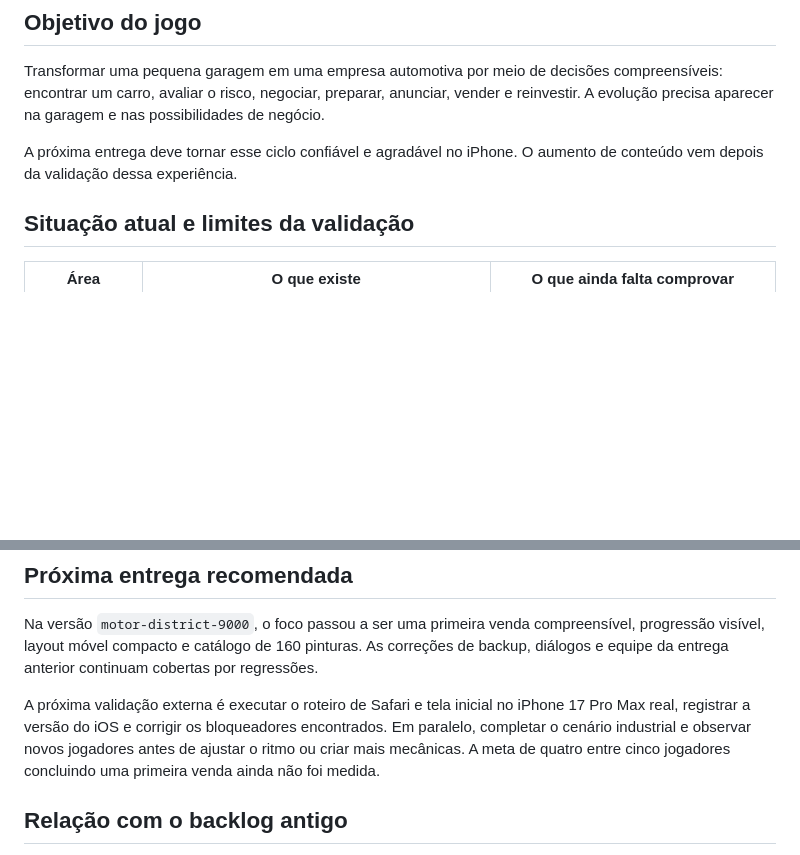
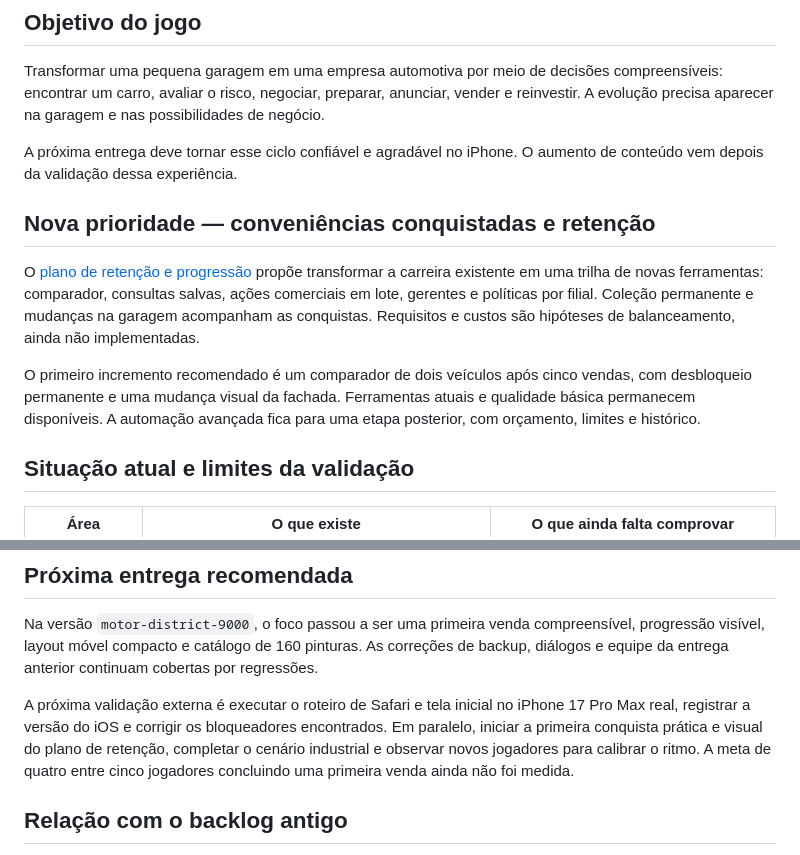
Before and after one commit to ohugoprado/auto-empire-tycoon, a Markdown page: ROADMAP.md, 2 parts joined by grey strips. GitHub-like rendering; blank space fills up the shorter version.

Commit message:
docs: plan earned convenience and visual progression [skip ci]

```diff
--- a/ROADMAP.md
+++ b/ROADMAP.md
@@ -7,6 +7,12 @@ Revisão: 23/10/2026. Alvo principal informado: iPhone 17 Pro Max; versão do iO
 Transformar uma pequena garagem em uma empresa automotiva por meio de decisões compreensíveis: encontrar um carro, avaliar o risco, negociar, preparar, anunciar, vender e reinvestir. A evolução precisa aparecer na garagem e nas possibilidades de negócio.
 
 A próxima entrega deve tornar esse ciclo confiável e agradável no iPhone. O aumento de conteúdo vem depois da validação dessa experiência.
+
+## Nova prioridade — conveniências conquistadas e retenção
+
+O [plano de retenção e progressão](docs/RETENCAO-E-PROGRESSAO.md) propõe transformar a carreira existente em uma trilha de novas ferramentas: comparador, consultas salvas, ações comerciais em lote, gerentes e políticas por filial. Coleção permanente e mudanças na garagem acompanham as conquistas. Requisitos e custos são hipóteses de balanceamento, ainda não implementadas.
+
+O primeiro incremento recomendado é um comparador de dois veículos após cinco vendas, com desbloqueio permanente e uma mudança visual da fachada. Ferramentas atuais e qualidade básica permanecem disponíveis. A automação avançada fica para uma etapa posterior, com orçamento, limites e histórico.
 
 ## Situação atual e limites da validação
 
@@ -115,7 +121,7 @@ A recarga offline no WebKit/WPE deste ambiente apresenta um erro interno também
 
 Na versão `motor-district-9000`, o foco passou a ser uma primeira venda compreensível, progressão visível, layout móvel compacto e catálogo de 160 pinturas. As correções de backup, diálogos e equipe da entrega anterior continuam cobertas por regressões.
 
-A próxima validação externa é executar o roteiro de Safari e tela inicial no iPhone 17 Pro Max real, registrar a versão do iOS e corrigir os bloqueadores encontrados. Em paralelo, completar o cenário industrial e observar novos jogadores antes de ajustar o ritmo ou criar mais mecânicas. A meta de quatro entre cinco jogadores concluindo uma primeira venda ainda não foi medida.
+A próxima validação externa é executar o roteiro de Safari e tela inicial no iPhone 17 Pro Max real, registrar a versão do iOS e corrigir os bloqueadores encontrados. Em paralelo, iniciar a primeira conquista prática e visual do plano de retenção, completar o cenário industrial e observar novos jogadores para calibrar o ritmo. A meta de quatro entre cinco jogadores concluindo uma primeira venda ainda não foi medida.
 
 ## Relação com o backlog antigo
 
```
Also changed, not shown: README.md (+1 -1 lines), docs/RETENCAO-E-PROGRESSAO.md (added, +78 -0 lines).
